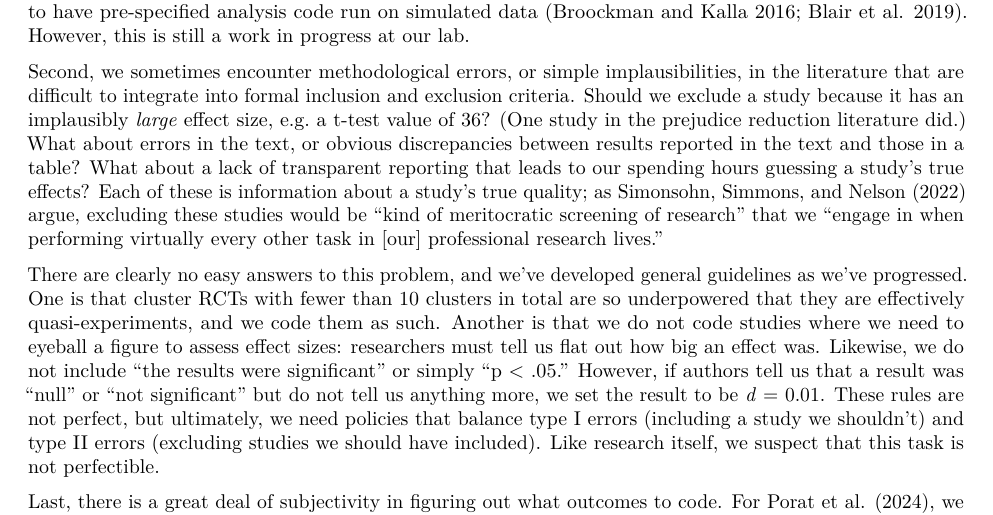
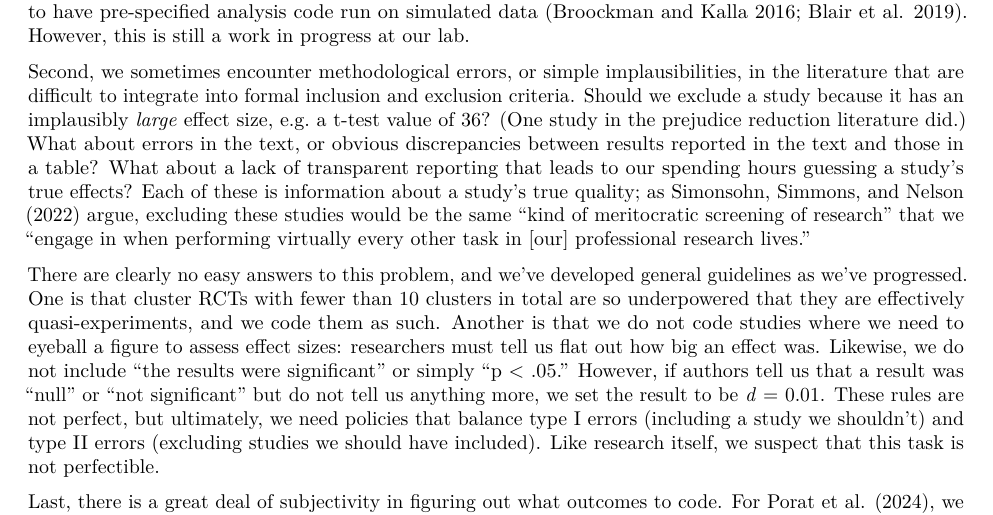
Before and after one commit to setgree/PaluckMetaSOP, an R Markdown document (manuscript/Paluck_meta_SOP_manuscript.Rmd): part of page 11 of 14, cut so that both start at the same text. Rendered offline with R 4.5, knitr and Pandoc, then LaTeX, with nearby package versions; drawn as R Markdown's standard PDF in place of the format the file asks for.

Commit message:
missing word

```diff
--- a/manuscript/Paluck_meta_SOP_manuscript.Rmd
+++ b/manuscript/Paluck_meta_SOP_manuscript.Rmd
@@ -204,7 +204,7 @@ This makes writing a pre-analysis plan challenging. Consider a mistake we made w
 
 The way we resolved this was to make sure that we included, either in the paper or in an appendix, every single pre-registered analysis, even when they were not especially informative. Moving forward, we aim to have pre-specified analysis code run on simulated data [@broockman2016; @blair2019]. However, this is still a work in progress at our lab.
 
-Second, we sometimes encounter methodological errors, or simple implausibilities, in the literature that are difficult to integrate into formal inclusion and exclusion criteria. Should we exclude a study because it has an implausibly *large* effect size, e.g. a t-test value of 36? (One study in the prejudice reduction literature did.) What about errors in the text, or obvious discrepancies between results reported in the text and those in a table? What about a lack of transparent reporting that leads to our spending hours guessing a study's true effects? Each of these is information about a study's true quality; as @simonsohn2022 argue, excluding these studies would be "kind of meritocratic screening of research" that we "engage in when performing virtually every other task in [our] professional research lives."
+Second, we sometimes encounter methodological errors, or simple implausibilities, in the literature that are difficult to integrate into formal inclusion and exclusion criteria. Should we exclude a study because it has an implausibly *large* effect size, e.g. a t-test value of 36? (One study in the prejudice reduction literature did.) What about errors in the text, or obvious discrepancies between results reported in the text and those in a table? What about a lack of transparent reporting that leads to our spending hours guessing a study's true effects? Each of these is information about a study's true quality; as @simonsohn2022 argue, excluding these studies would be the same "kind of meritocratic screening of research" that we "engage in when performing virtually every other task in [our] professional research lives."
 
 There are clearly no easy answers to this problem, and we've developed general guidelines as we've progressed. One is that cluster RCTs with fewer than 10 clusters in total are so underpowered that they are effectively quasi-experiments, and we code them as such. Another is that we do not code studies where we need to eyeball a figure to assess effect sizes: researchers must tell us flat out how big an effect was. Likewise, we do not include "the results were significant" or simply "p \< .05." However, if authors tell us that a result was "null" or "not significant" but do not tell us anything more, we set the result to be *d* = 0.01. These rules are not perfect, but ultimately, we need policies that balance type I errors (including a study we shouldn't) and type II errors (excluding studies we should have included). Like research itself, we suspect that this task is not perfectible.
 
```
Also changed, not shown: manuscript/Paluck_meta_SOP_manuscript.tex.
